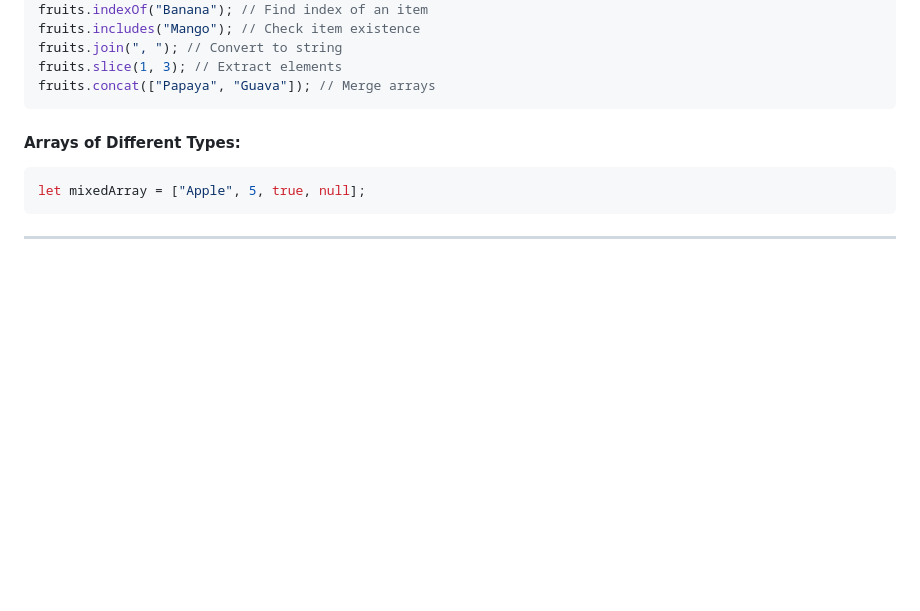
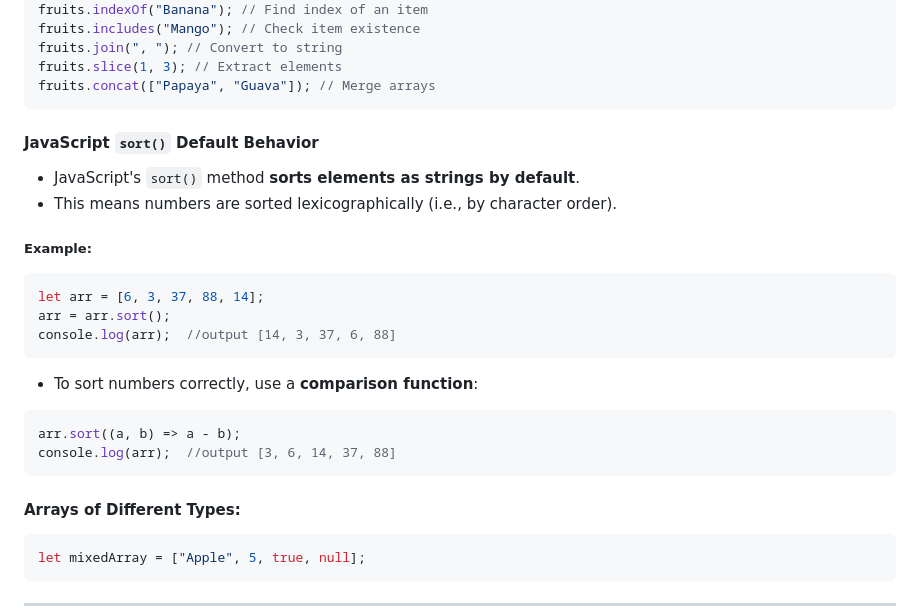
Before and after one commit to IEEE-ALEXSB-SW-TEAM/React-Bootcamp, a Markdown page: day1/content.md, the part around the change. Drawn GitHub-style; blank space fills up the shorter version.

````diff
--- a/day1/content.md
+++ b/day1/content.md
@@ -771,6 +771,24 @@ fruits.join(", "); // Convert to string
 fruits.slice(1, 3); // Extract elements
 fruits.concat(["Papaya", "Guava"]); // Merge arrays
 ```
+#### JavaScript `sort()` Default Behavior
+
+- JavaScript's `sort()` method **sorts elements as strings by default**.
+- This means numbers are sorted lexicographically (i.e., by character order).
+
+##### Example:
+```javascript
+let arr = [6, 3, 37, 88, 14];
+arr = arr.sort();
+console.log(arr);  //output [14, 3, 37, 6, 88]
+```
+- To sort numbers correctly, use a **comparison function**:
+```javascript
+arr.sort((a, b) => a - b);
+console.log(arr);  //output [3, 6, 14, 37, 88]
+```
+
+
 
 #### **Arrays of Different Types:**
 ```js
````
